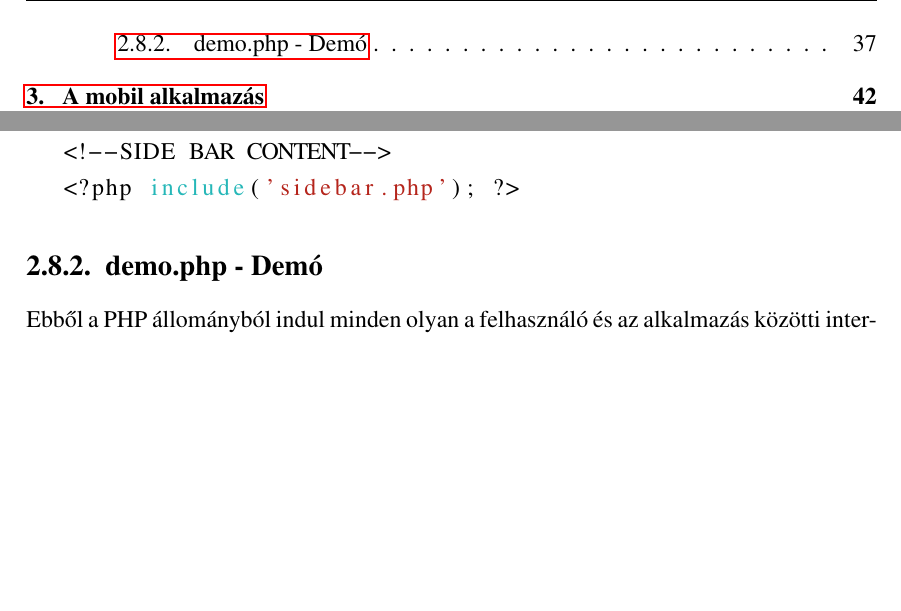
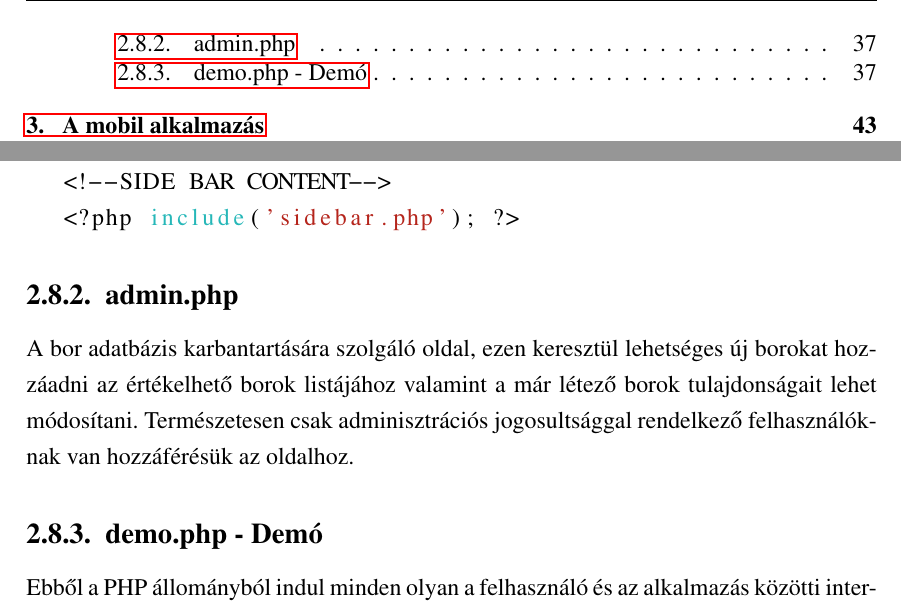
Before and after one commit to TomVarga/borkostolas_szakdolgozat, a LaTeX document (VargaTamas.tex): two parts of pages 3 and 37 of 63 before the commit and two parts of pages 3 and 37 of 64 after it, joined at a grey line, cut at the place of the change, the shorter picture padded with empty space. Compiled offline with pdfLaTeX; the source files are stored in an older character set and shown here as Unicode.

Commit message:
admin.php

```diff
--- a/VargaTamas.tex
+++ b/VargaTamas.tex
@@ -801,6 +801,9 @@
 	\end{lstlisting}
 \end{minipage}
 
+\subsection{admin.php}
+A bor adatbázis karbantartására szolgáló oldal, ezen keresztül lehetséges új borokat hozzáadni az értékelhető borok listájához valamint a már létező borok tulajdonságait lehet módosítani. Természetesen csak adminisztrációs jogosultsággal rendelkező felhasználóknak van hozzáférésük az oldalhoz.
+
 \subsection{demo.php - Demó}
 Ebből a PHP állományból indul minden olyan a felhasználó és az alkalmazás közötti interakció kezelése amely valamilyen kapcsolatban áll a borkóstolással, legyen az értékelések feldolgozása, kiíratása vagy magának az algoritmusoknak a futtatása és az eredmények megjelenítése. Az oldal használatának feltétele az hogy a felhasználó be legyen jelentkezve. A következőkben ismertetni fogom, hogyan épülnek fel és kapcsolódnak össze a demó oldal mögötti funkciókat ellátó segéd állományok.
 
```
